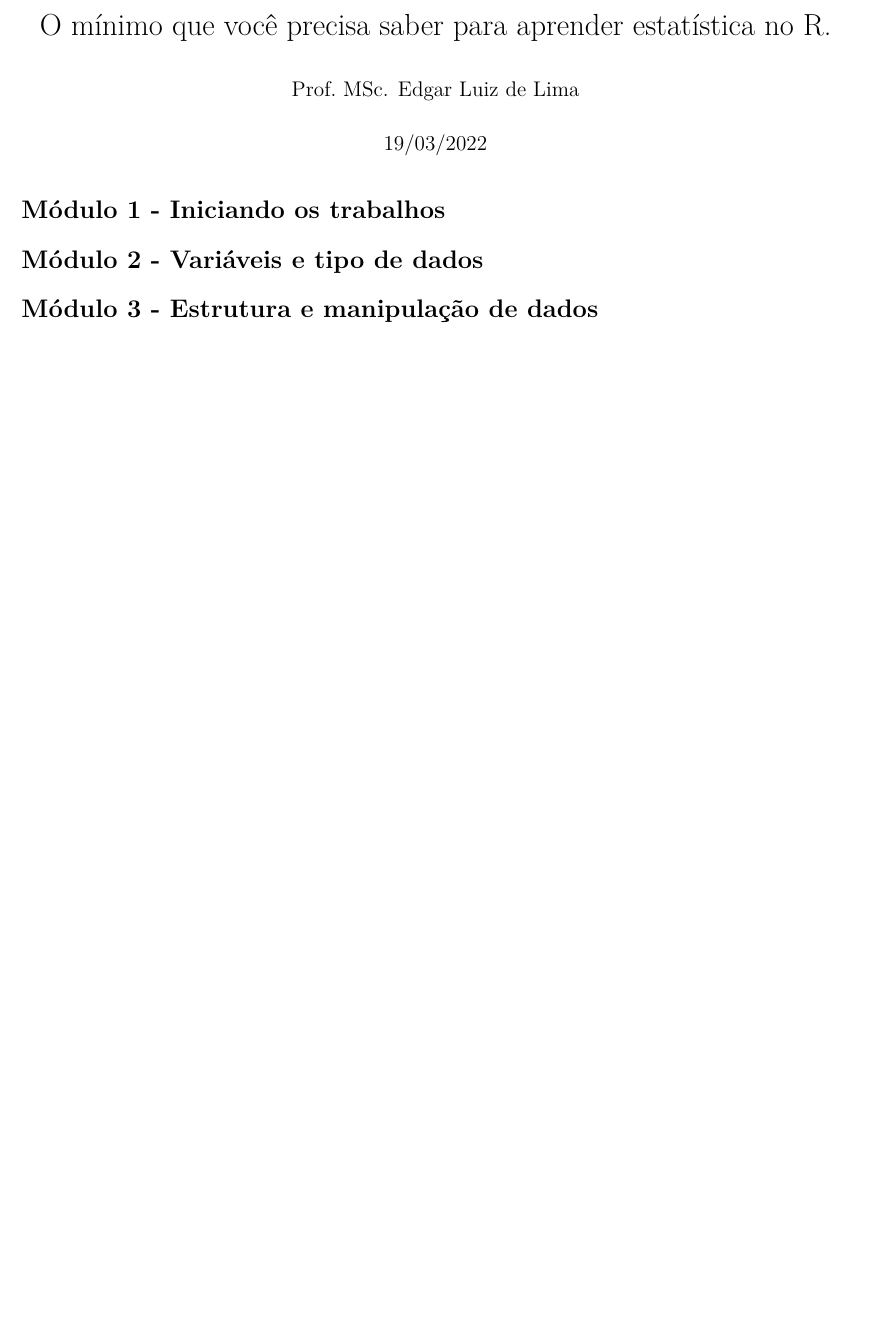
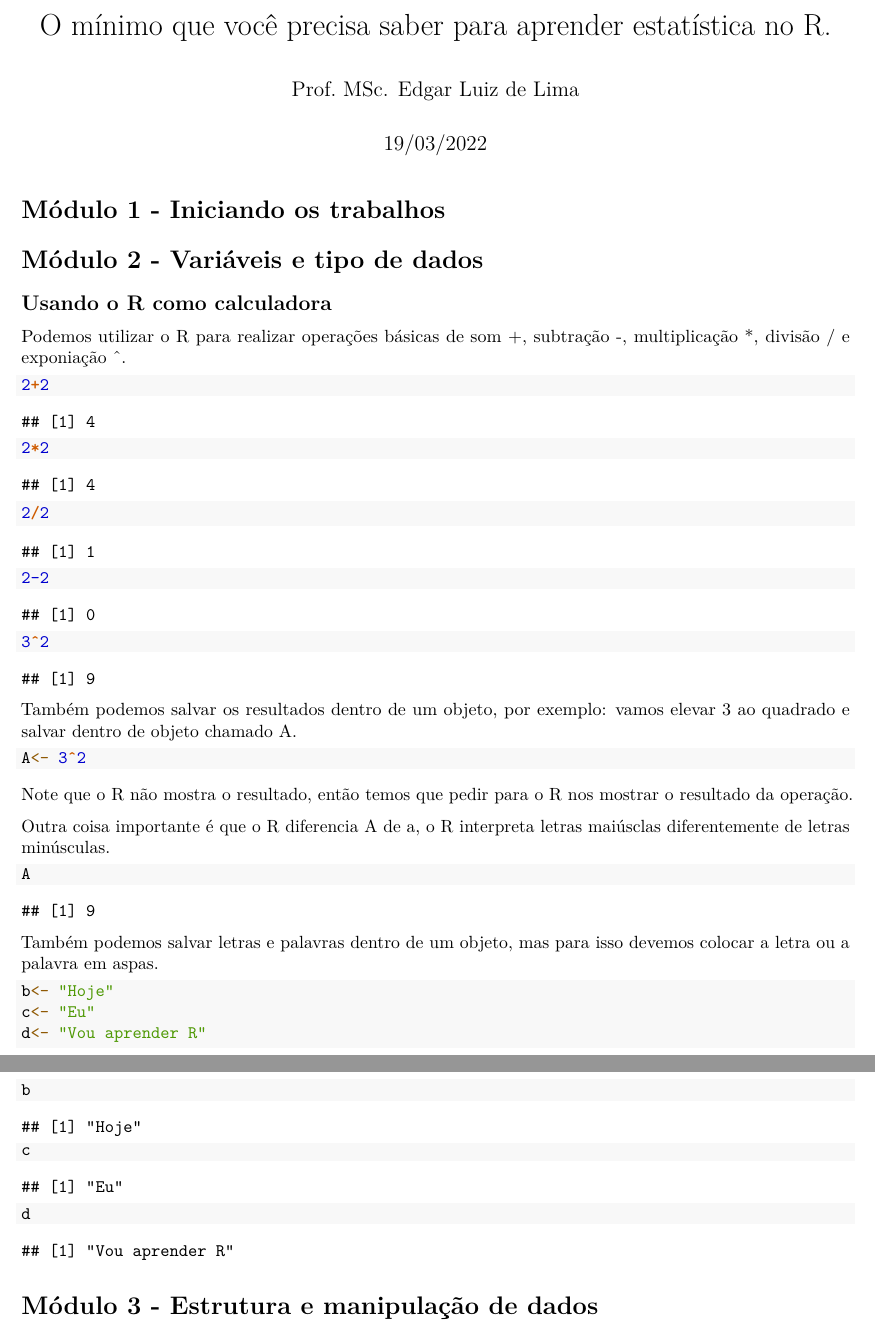
Before and after one commit to edgar-lima/MinimoParaAprenderEstatisticaR, an R Markdown document (Apostila_ProfEdgarLuizdeLima.Rmd): part of the page before the commit and two parts of pages 1 and 2 of 2 after it, the two joined at a grey line, cut so that both start at the same text, the shorter picture padded with empty space. Rendered offline with R 4.5, knitr and Pandoc, then LaTeX, with nearby package versions.

Commit message:
Operações básicas e strings

````diff
--- a/Apostila_ProfEdgarLuizdeLima.Rmd
+++ b/Apostila_ProfEdgarLuizdeLima.Rmd
@@ -12,6 +12,39 @@ output:
 
 # Módulo 2 - Variáveis e tipo de dados
 
+## Usando o R como calculadora
+
+  Podemos utilizar o R para realizar operações básicas de som +, subtração -, multiplicação *, divisão / e exponiação ^.
+```{r}
+2+2
+2*2
+2/2
+2-2
+3^2
+```
+
+  Também podemos salvar os resultados dentro de um objeto, por exemplo:  vamos elevar 3 ao quadrado e salvar dentro de objeto chamado A.
+```{r}
+A<- 3^2
+```
+  Note que o R não mostra o resultado, então temos que pedir para o R nos mostrar o resultado da operação.
+
+  Outra coisa importante é que o R diferencia A de a, o R interpreta letras maiúsclas diferentemente de letras minúsculas.
+```{r}
+A
+```
+  Também podemos salvar letras e palavras dentro de um objeto, mas para isso devemos colocar a letra ou a palavra em aspas.
+```{r}
+b<- "Hoje"
+c<- "Eu"
+d<- "Vou aprender R"
+```
+
+```{r}
+b
+c
+d
+```
 
 # Módulo 3 - Estrutura e manipulação de dados
 
````
Also changed, not shown: Apostila_ProfEdgarLuizdeLima.pdf.
